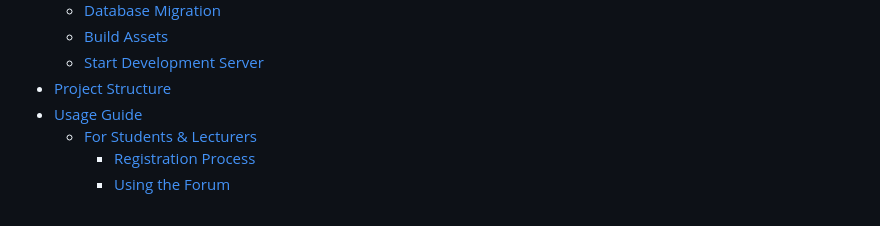
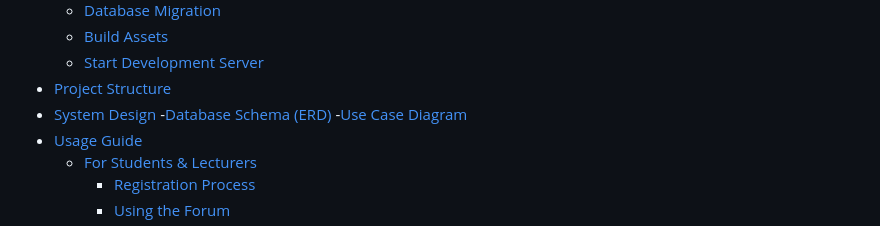
Before and after one commit to SmileyTherow/INNOFORUM, a Markdown page: README.md, the part around the change printed below. Drawn GitHub-style.

```diff
--- a/README.md
+++ b/README.md
@@ -44,6 +44,9 @@ Built with modern tools & technologies:
     - [Build Assets](#6-build-assets)
     - [Start Development Server](#7-start-development-server)
 - [Project Structure](#️-project-structure)
+- [System Design](#-system-design)
+    -[Database Schema (ERD)](#database-schema-erd)
+    -[Use Case Diagram](#use-case-diagram)
 - [Usage Guide](#-usage-guide)
     - [For Students & Lecturers](#for-students--lecturers)
         - [Registration Process](#1-registration-process)
```
Also changed, not shown: other parts of README.md (+27 -0 lines), Laporan proyek INNOFORUM/Entity Relationship Diagram.png (added), Laporan proyek INNOFORUM/Rancangan Use Case Diagram.png (added).
